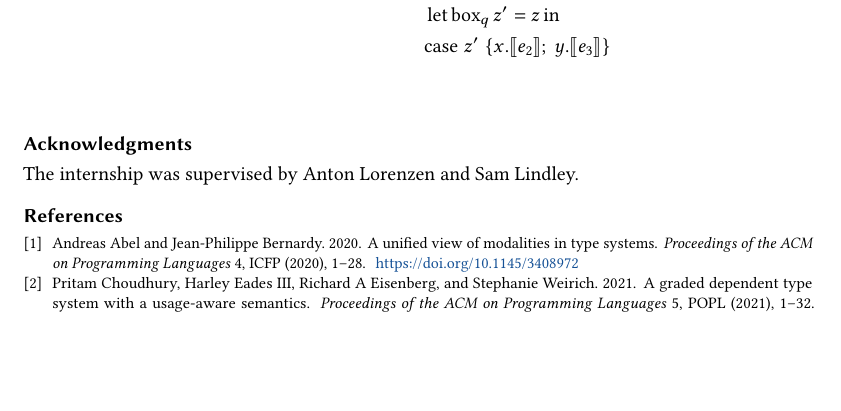
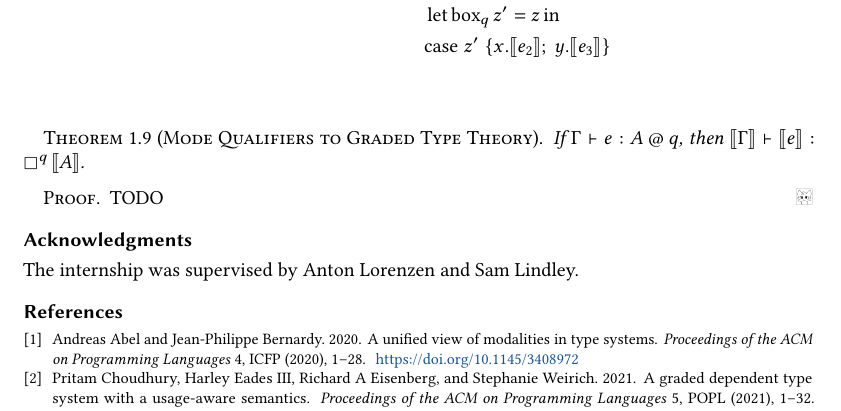
Before and after one commit to zydras07/lfcs-internship-2026, a LaTeX paper (report/internship-report.tex): part of page 11 of 11, cut so that both start at the same text, the shorter picture padded with empty space. Compiled offline with pdfLaTeX.

Commit message:
Draft theorem

```diff
--- a/report/internship-report.tex
+++ b/report/internship-report.tex
@@ -853,6 +853,13 @@ If $\Gamma \tee e : A$, then $\sem{\Gamma} \tee \sem{e} : \sem{A} \at 1$.
 \end{align*}
 \\
 
+\begin{theorem}[Mode Qualifiers to Graded Type Theory]
+If $\Gamma \tee e : A \at q$, then $\sem{\Gamma} \tee \sem{e} : \boxempty^{q}\, \sem{A}$.
+\end{theorem}
+\begin{proof}
+TODO
+\end{proof}
+
 \begin{acks}
 
 The internship was supervised by Anton Lorenzen and Sam Lindley.
```
